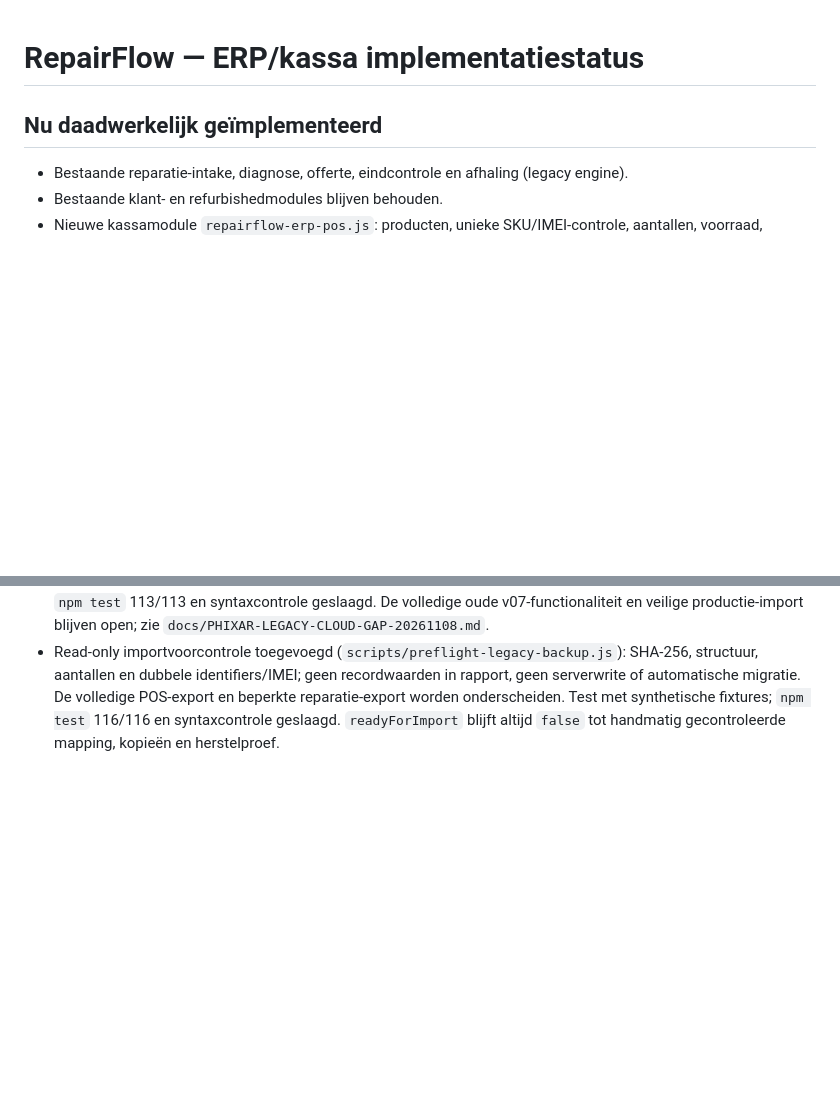
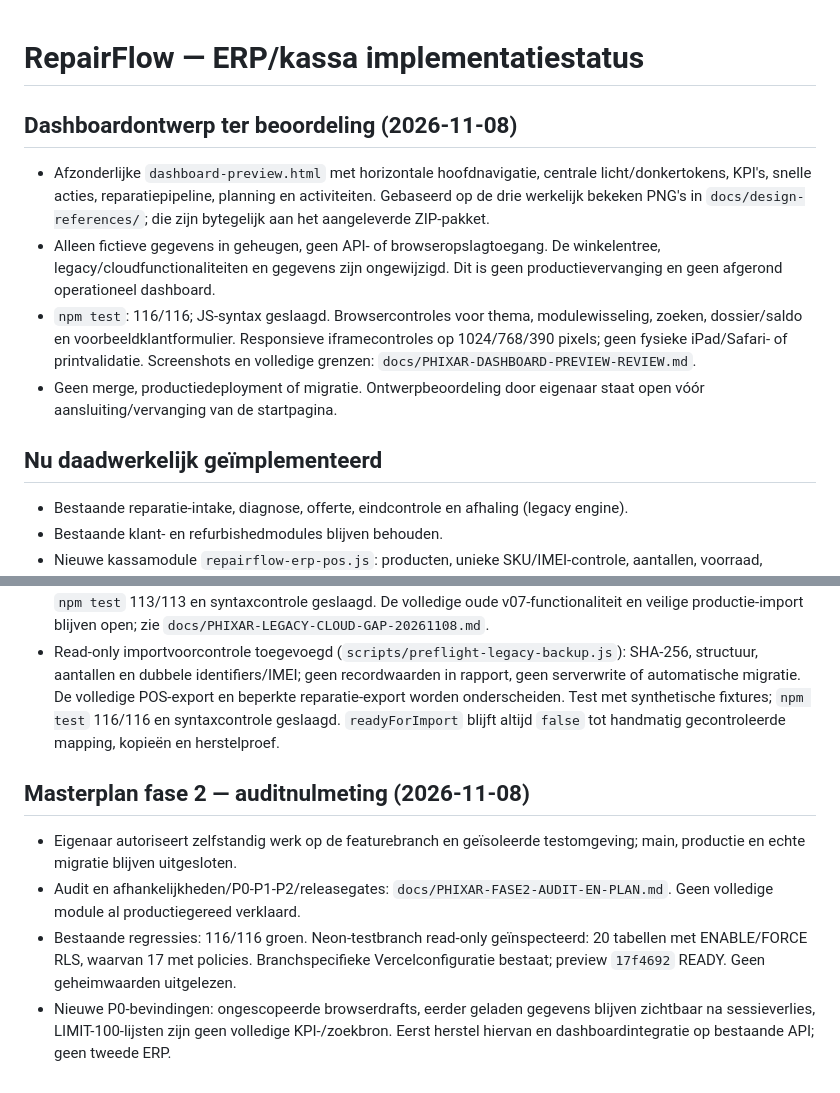
Before and after one commit to cma58/RepairFlow, a Markdown page: ERP-STATUS.md, 2 parts joined by grey strips. Drawn GitHub-style; blank space fills up the shorter version.

Commit message:
docs: audit cloud modules and prioritize PHIXAR phase two release gates

```diff
--- a/ERP-STATUS.md
+++ b/ERP-STATUS.md
@@ -1,4 +1,10 @@
 # RepairFlow — ERP/kassa implementatiestatus
+
+## Dashboardontwerp ter beoordeling (2026-11-08)
+- Afzonderlijke `dashboard-preview.html` met horizontale hoofdnavigatie, centrale licht/donkertokens, KPI's, snelle acties, reparatiepipeline, planning en activiteiten. Gebaseerd op de drie werkelijk bekeken PNG's in `docs/design-references/`; die zijn bytegelijk aan het aangeleverde ZIP-pakket.
+- Alleen fictieve gegevens in geheugen, geen API- of browseropslagtoegang. De winkelentree, legacy/cloudfunctionaliteiten en gegevens zijn ongewijzigd. Dit is geen productievervanging en geen afgerond operationeel dashboard.
+- `npm test`: 116/116; JS-syntax geslaagd. Browsercontroles voor thema, modulewisseling, zoeken, dossier/saldo en voorbeeldklantformulier. Responsieve iframecontroles op 1024/768/390 pixels; geen fysieke iPad/Safari- of printvalidatie. Screenshots en volledige grenzen: `docs/PHIXAR-DASHBOARD-PREVIEW-REVIEW.md`.
+- Geen merge, productiedeployment of migratie. Ontwerpbeoordeling door eigenaar staat open vóór aansluiting/vervanging van de startpagina.
 
 ## Nu daadwerkelijk geïmplementeerd
 - Bestaande reparatie-intake, diagnose, offerte, eindcontrole en afhaling (legacy engine).
@@ -225,3 +231,9 @@
 - De eerste correctie op de afgesloten dag faalde echt met HTTP 503. Oorzaak: `SELECT ... FOR UPDATE` vereiste UPDATE-privilege op `rf_cash_days`. De beperkte rol behield zijn rechten; correcties zijn nu per dag in een transactie geserialiseerd via advisory lock. Browser herhaalde correctie en toonde €−1 naast de gesloten €160. Previewinstellingen zijn teruggezet op de oorspronkelijke synthetische tenant; de tweede tenantklant is daar niet zichtbaar.
 - Afdrukbare, tenantgebonden reparatie- en verkoopoverzichten toegevoegd. Browsertest bevestigde de gegevens, statusgeschiedenis, drie verkoopregels, splitbetalingen en expliciete niet-fiscale aanduiding. Deze overzichten bevatten geen gevalideerde Belgische BTW-classificatie of volledige bedrijfsidentiteit en zijn geen fiscale factuur. `npm test` 113/113 en syntaxcontrole geslaagd. De volledige oude v07-functionaliteit en veilige productie-import blijven open; zie `docs/PHIXAR-LEGACY-CLOUD-GAP-20261108.md`.
 - Read-only importvoorcontrole toegevoegd (`scripts/preflight-legacy-backup.js`): SHA-256, structuur, aantallen en dubbele identifiers/IMEI; geen recordwaarden in rapport, geen serverwrite of automatische migratie. De volledige POS-export en beperkte reparatie-export worden onderscheiden. Test met synthetische fixtures; `npm test` 116/116 en syntaxcontrole geslaagd. `readyForImport` blijft altijd `false` tot handmatig gecontroleerde mapping, kopieën en herstelproef.
+
+## Masterplan fase 2 — auditnulmeting (2026-11-08)
+- Eigenaar autoriseert zelfstandig werk op de featurebranch en geïsoleerde testomgeving; main, productie en echte migratie blijven uitgesloten.
+- Audit en afhankelijkheden/P0-P1-P2/releasegates: `docs/PHIXAR-FASE2-AUDIT-EN-PLAN.md`. Geen volledige module al productiegereed verklaard.
+- Bestaande regressies: 116/116 groen. Neon-testbranch read-only geïnspecteerd: 20 tabellen met ENABLE/FORCE RLS, waarvan 17 met policies. Branchspecifieke Vercelconfiguratie bestaat; preview `17f4692` READY. Geen geheimwaarden uitgelezen.
+- Nieuwe P0-bevindingen: ongescopeerde browserdrafts, eerder geladen gegevens blijven zichtbaar na sessieverlies, LIMIT-100-lijsten zijn geen volledige KPI-/zoekbron. Eerst herstel hiervan en dashboardintegratie op bestaande API; geen tweede ERP.
```
Also changed, not shown: docs/PHIXAR-FASE2-AUDIT-EN-PLAN.md (added, +73 -0 lines).
